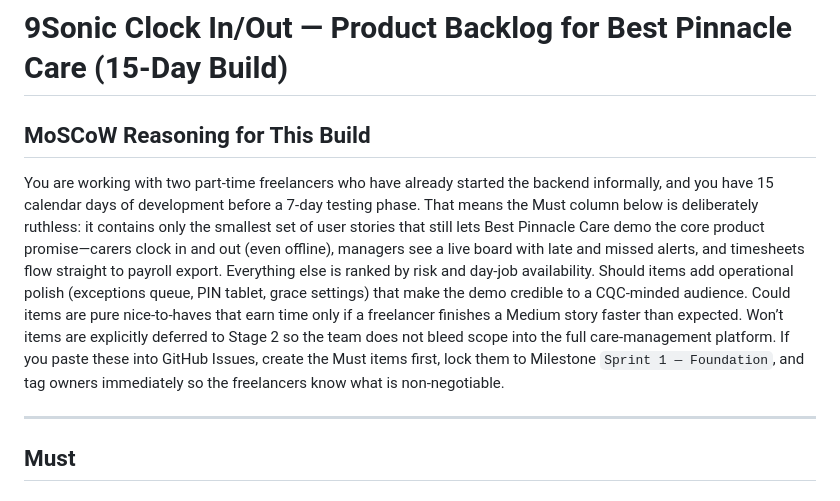
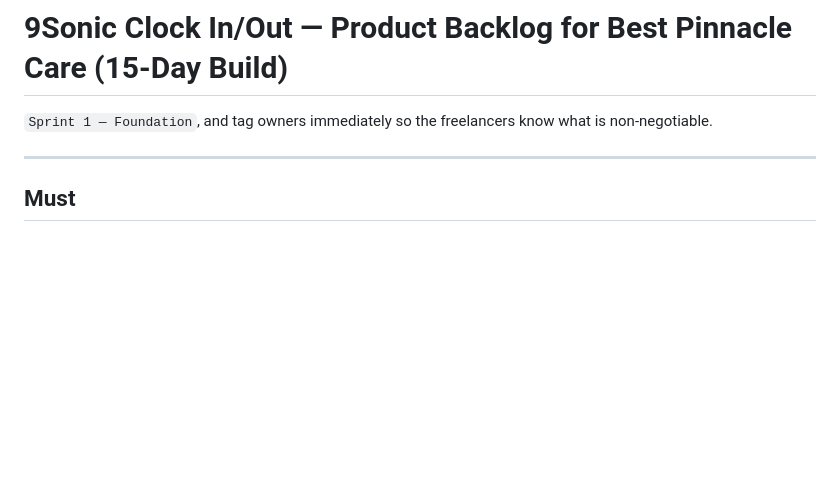
Before and after one commit to 9-sonic/9sonic-bestpinnaclecare, a Markdown page: docs/backlog.md, the part around the change. Rendered like a GitHub page; blank space fills up the shorter version.

```diff
--- a/docs/backlog.md
+++ b/docs/backlog.md
@@ -1,7 +1,6 @@
 # 9Sonic Clock In/Out — Product Backlog for Best Pinnacle Care (15-Day Build)
 
-## MoSCoW Reasoning for This Build
-You are working with two part-time freelancers who have already started the backend informally, and you have 15 calendar days of development before a 7-day testing phase. That means the Must column below is deliberately ruthless: it contains only the smallest set of user stories that still lets Best Pinnacle Care demo the core product promise—carers clock in and out (even offline), managers see a live board with late and missed alerts, and timesheets flow straight to payroll export. Everything else is ranked by risk and day-job availability. Should items add operational polish (exceptions queue, PIN tablet, grace settings) that make the demo credible to a CQC-minded audience. Could items are pure nice-to-haves that earn time only if a freelancer finishes a Medium story faster than expected. Won’t items are explicitly deferred to Stage 2 so the team does not bleed scope into the full care-management platform. If you paste these into GitHub Issues, create the Must items first, lock them to Milestone `Sprint 1 — Foundation`, and tag owners immediately so the freelancers know what is non-negotiable.
+ `Sprint 1 — Foundation`, and tag owners immediately so the freelancers know what is non-negotiable.
 
 ---
 
```
